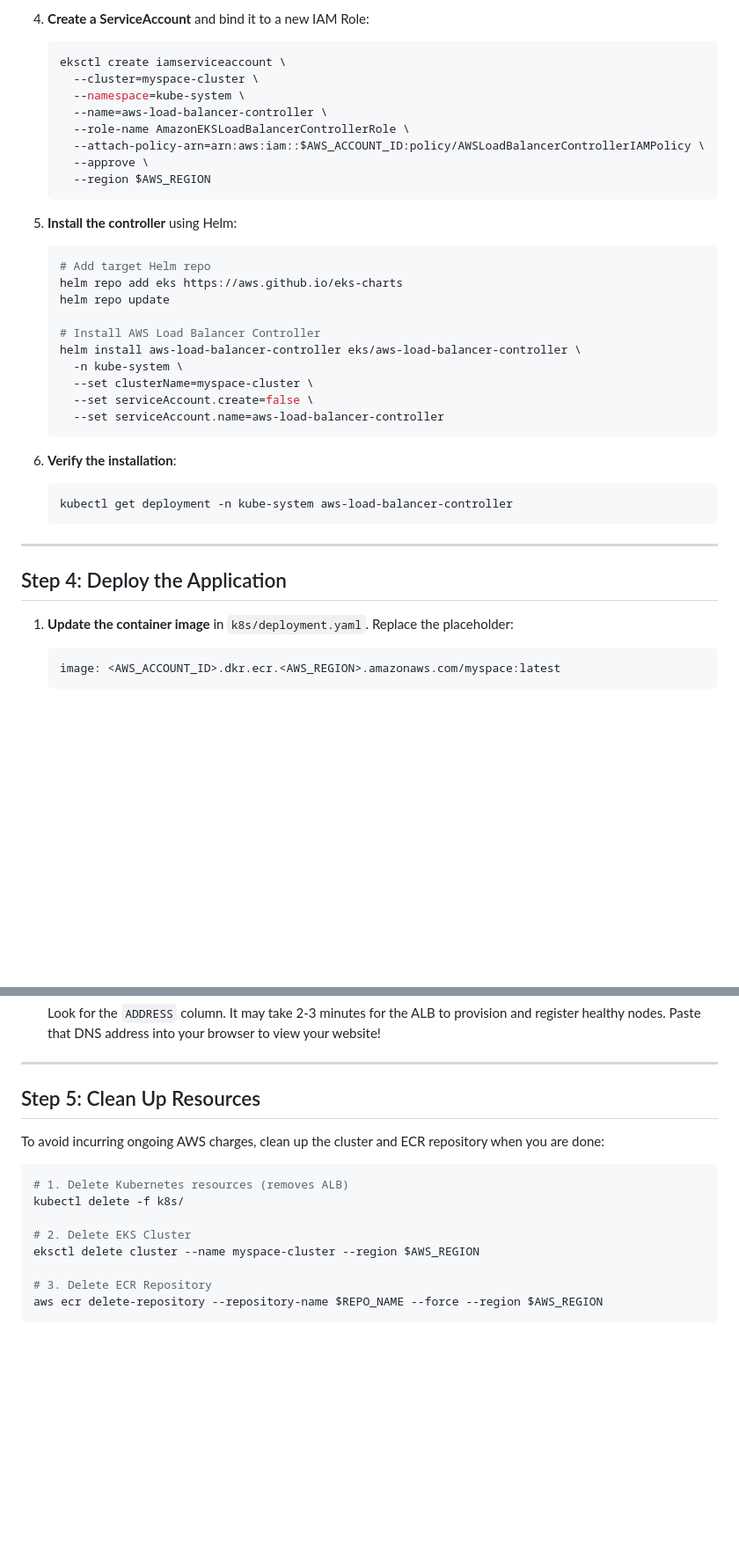
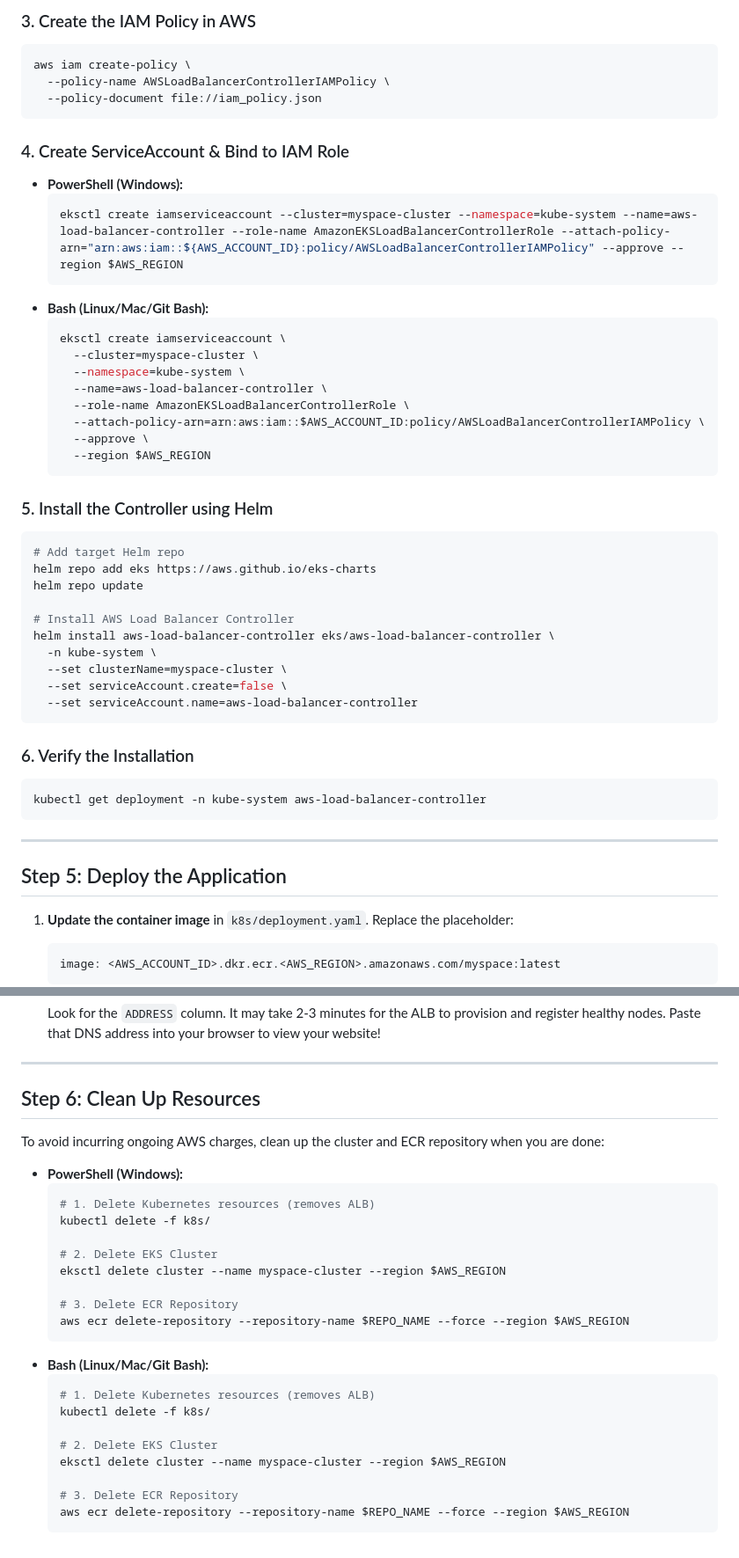
Before and after one commit to Poinbreak/myspace, a Markdown page: EKS_GUIDE.md, 2 parts joined by grey strips. Shown at 88% size. GitHub-like rendering; blank space fills up the shorter version.

````diff
--- a/EKS_GUIDE.md
+++ b/EKS_GUIDE.md
@@ -110,38 +179,51 @@ The Application Load Balancer (ALB) is provisioned via the AWS Load Balancer Con
 
-4. **Create a ServiceAccount** and bind it to a new IAM Role:
-   ```bash
-   eksctl create iamserviceaccount \
-     --cluster=myspace-cluster \
-     --namespace=kube-system \
-     --name=aws-load-balancer-controller \
-     --role-name AmazonEKSLoadBalancerControllerRole \
-     --attach-policy-arn=arn:aws:iam::$AWS_ACCOUNT_ID:policy/AWSLoadBalancerControllerIAMPolicy \
-     --approve \
-     --region $AWS_REGION
-   ```
+### 3. Create the IAM Policy in AWS
+```bash
+aws iam create-policy \
+  --policy-name AWSLoadBalancerControllerIAMPolicy \
+  --policy-document file://iam_policy.json
+```
 
-5. **Install the controller** using Helm:
-   ```bash
-   # Add target Helm repo
-   helm repo add eks https://aws.github.io/eks-charts
-   helm repo update
+### 4. Create ServiceAccount & Bind to IAM Role
 
-   # Install AWS Load Balancer Controller
-   helm install aws-load-balancer-controller eks/aws-load-balancer-controller \
-     -n kube-system \
-     --set clusterName=myspace-cluster \
-     --set serviceAccount.create=false \
-     --set serviceAccount.name=aws-load-balancer-controller
-   ```
+* **PowerShell (Windows):**
+  ```powershell
+  eksctl create iamserviceaccount --cluster=myspace-cluster --namespace=kube-system --name=aws-load-balancer-controller --role-name AmazonEKSLoadBalancerControllerRole --attach-policy-arn="arn:aws:iam::${AWS_ACCOUNT_ID}:policy/AWSLoadBalancerControllerIAMPolicy" --approve --region $AWS_REGION
+  ```
+* **Bash (Linux/Mac/Git Bash):**
+  ```bash
+  eksctl create iamserviceaccount \
+    --cluster=myspace-cluster \
+    --namespace=kube-system \
+    --name=aws-load-balancer-controller \
+    --role-name AmazonEKSLoadBalancerControllerRole \
+    --attach-policy-arn=arn:aws:iam::$AWS_ACCOUNT_ID:policy/AWSLoadBalancerControllerIAMPolicy \
+    --approve \
+    --region $AWS_REGION
+  ```
 
-6. **Verify the installation**:
-   ```bash
-   kubectl get deployment -n kube-system aws-load-balancer-controller
-   ```
+### 5. Install the Controller using Helm
+```bash
+# Add target Helm repo
+helm repo add eks https://aws.github.io/eks-charts
+helm repo update
+
+# Install AWS Load Balancer Controller
+helm install aws-load-balancer-controller eks/aws-load-balancer-controller \
+  -n kube-system \
+  --set clusterName=myspace-cluster \
+  --set serviceAccount.create=false \
+  --set serviceAccount.name=aws-load-balancer-controller
+```
+
+### 6. Verify the Installation
+```bash
+kubectl get deployment -n kube-system aws-load-balancer-controller
+```
 
 ---
 
-## Step 4: Deploy the Application
+## Step 5: Deploy the Application
 
 1. **Update the container image** in `k8s/deployment.yaml`. Replace the placeholder:
    ```yaml
@@ -170,17 +252,29 @@ The Application Load Balancer (ALB) is provisioned via the AWS Load Balancer Con
 
 ---
 
-## Step 5: Clean Up Resources
+## Step 6: Clean Up Resources
 
 To avoid incurring ongoing AWS charges, clean up the cluster and ECR repository when you are done:
 
-```bash
-# 1. Delete Kubernetes resources (removes ALB)
-kubectl delete -f k8s/
+* **PowerShell (Windows):**
+  ```powershell
+  # 1. Delete Kubernetes resources (removes ALB)
+  kubectl delete -f k8s/
 
-# 2. Delete EKS Cluster
-eksctl delete cluster --name myspace-cluster --region $AWS_REGION
+  # 2. Delete EKS Cluster
+  eksctl delete cluster --name myspace-cluster --region $AWS_REGION
 
-# 3. Delete ECR Repository
-aws ecr delete-repository --repository-name $REPO_NAME --force --region $AWS_REGION
-```
+  # 3. Delete ECR Repository
+  aws ecr delete-repository --repository-name $REPO_NAME --force --region $AWS_REGION
+  ```
+* **Bash (Linux/Mac/Git Bash):**
+  ```bash
+  # 1. Delete Kubernetes resources (removes ALB)
+  kubectl delete -f k8s/
+
+  # 2. Delete EKS Cluster
+  eksctl delete cluster --name myspace-cluster --region $AWS_REGION
+
+  # 3. Delete ECR Repository
+  aws ecr delete-repository --repository-name $REPO_NAME --force --region $AWS_REGION
+  ```
````
Also changed, not shown: other parts of EKS_GUIDE.md (+138 -69 lines).
